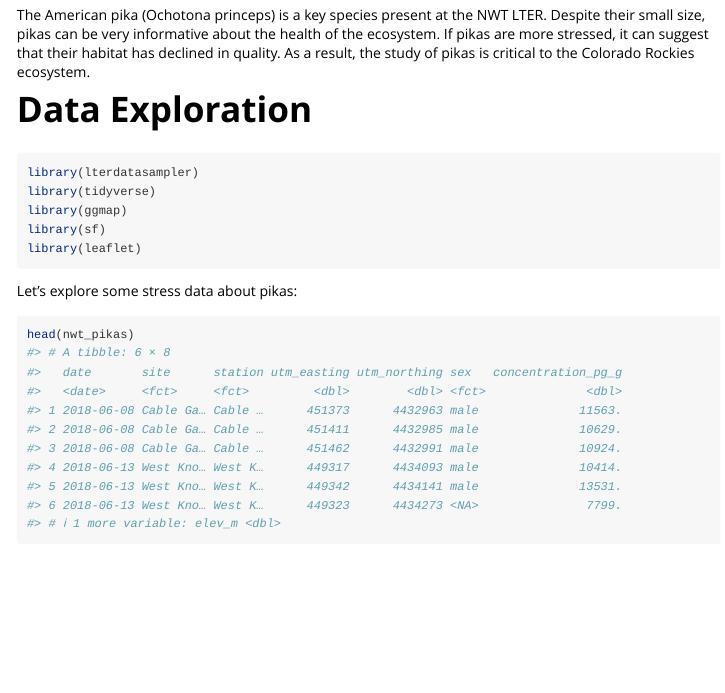
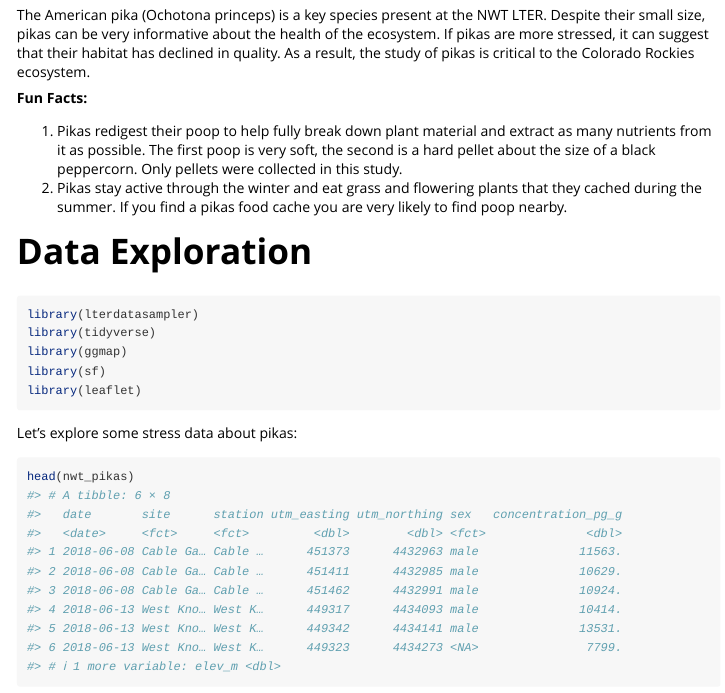
Before and after one commit to lter/lterdatasampler, an R Markdown document (vignettes/nwt_pikas_vignette.Rmd): the page in a window 1100 px wide, from 440 px down. Rendered offline with R 4.5, knitr and Pandoc, with nearby package versions; long lines of code are wrapped.

Commit message:
adding fun facts

```diff
--- a/vignettes/nwt_pikas_vignette.Rmd
+++ b/vignettes/nwt_pikas_vignette.Rmd
@@ -36,6 +36,11 @@ Researchers at the Niwot Ridge Long Term Ecological Research Site (NWT LTER) see
 <br>
 
 The American pika (Ochotona princeps) is a key species present at the NWT LTER. Despite their small size, pikas can be very informative about the health of the ecosystem. If pikas are more stressed, it can suggest that their habitat has declined in quality. As a result, the study of pikas is critical to the Colorado Rockies ecosystem.
+
+**Fun Facts:**
+
+1. Pikas redigest their poop to help fully break down plant material and extract as many nutrients from it as possible. The first poop is very soft, the second is a hard pellet about the size of a black peppercorn. Only pellets were collected in this study.
+2. Pikas stay active through the winter and eat grass and flowering plants that they cached during the summer. If you find a pikas food cache you are very likely to find poop nearby.
 
 # Data Exploration
 
```
